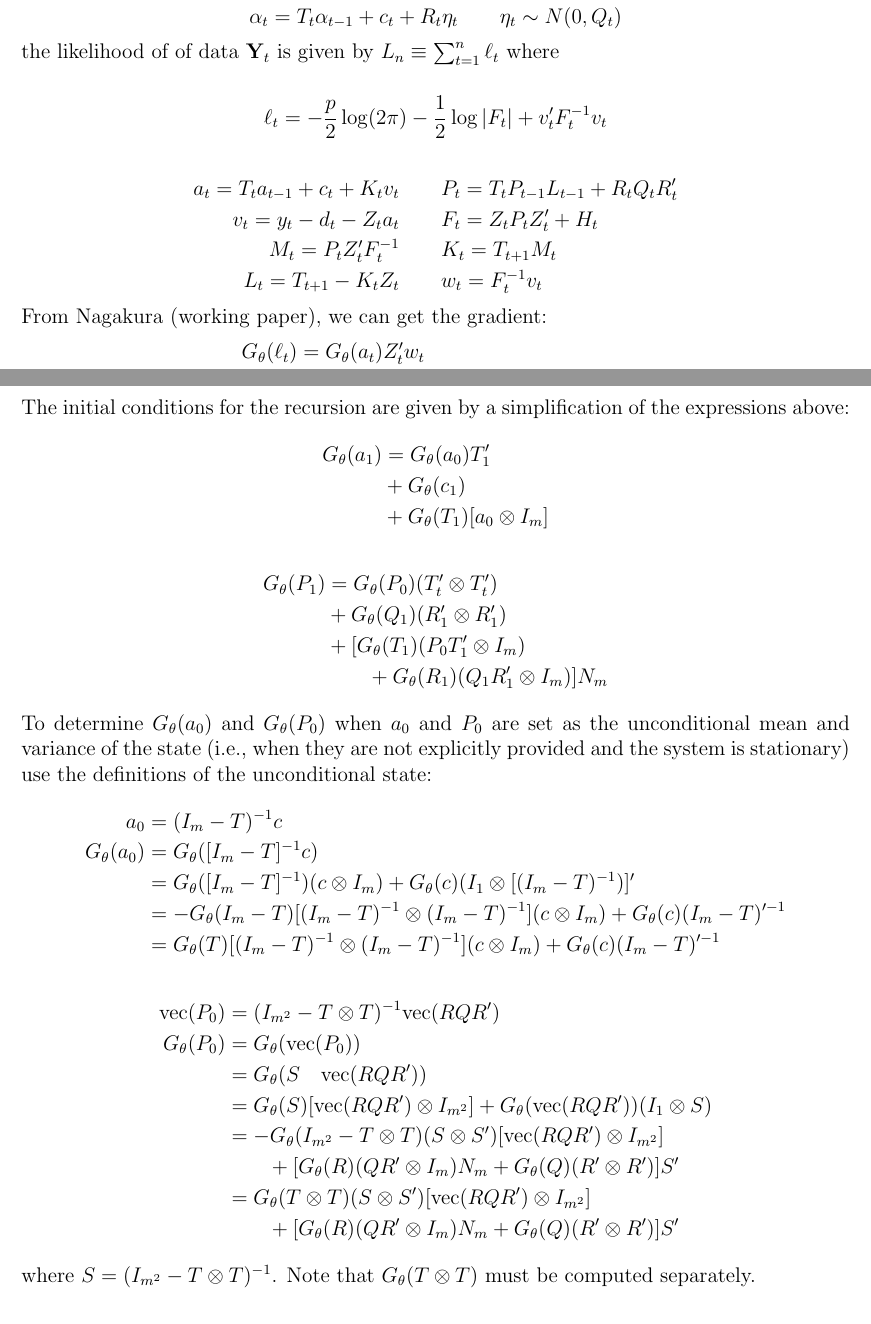
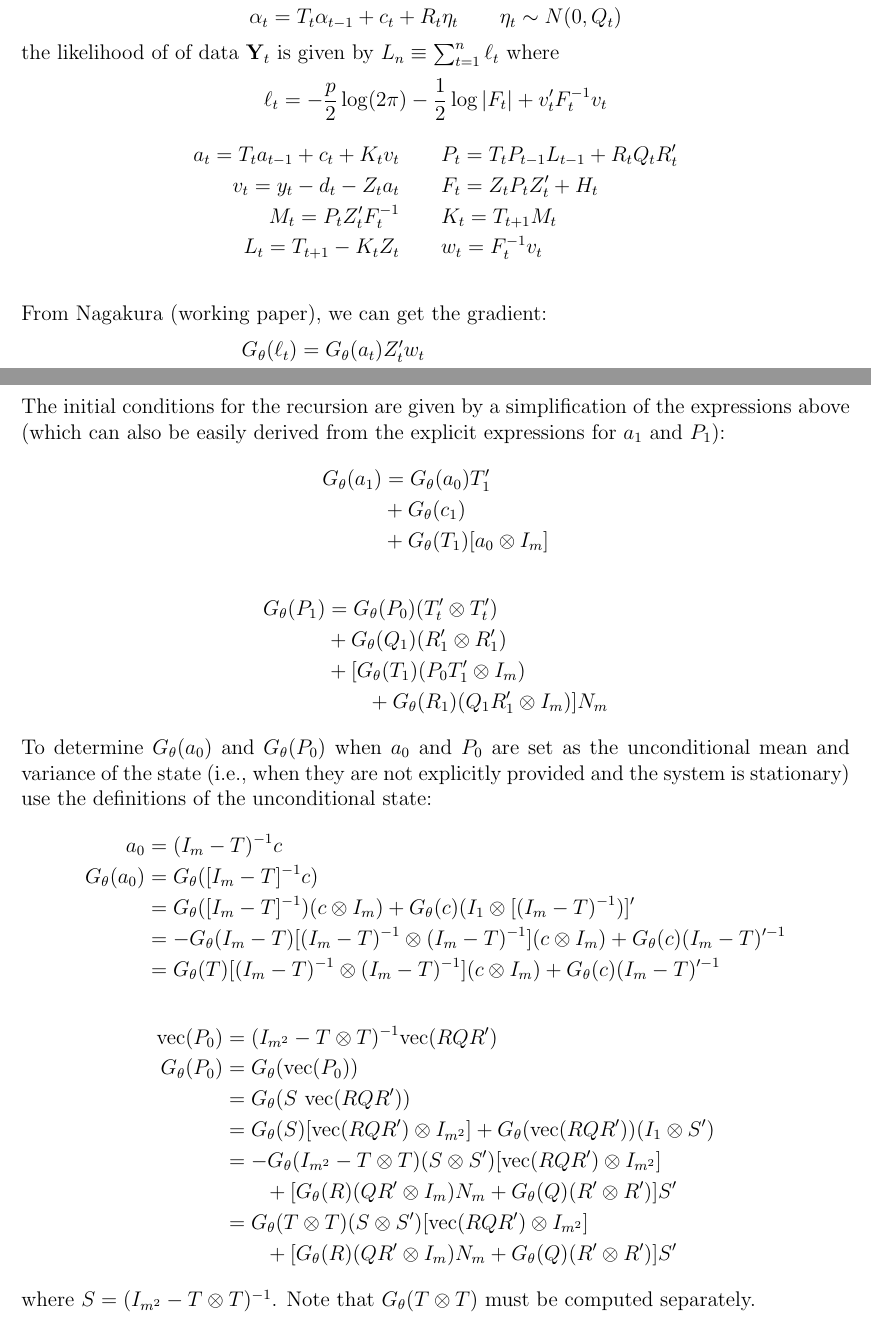
Before and after one commit to davidakelley/MFSS, a LaTeX document (docs/kalman_gradient.tex): two parts of pages 1 and 2 of 2, joined at a grey line, cut so that both start at the same text. Compiled offline with pdfLaTeX.

Commit message:
Correction to gradient calcuation notation.

```diff
--- a/docs/kalman_gradient.tex
+++ b/docs/kalman_gradient.tex
@@ -31,7 +29,7 @@ F_t = Z_t P_t Z_t^\prime + H_t \\
 M_t = P_t Z_t^\prime F_t^{-1} &\qquad
 K_t = T_{t+1} M_t \\
 L_t = T_{t+1} - K_t Z_t &\qquad
-w_t = F_t^{-1} v_t
+w_t = F_t^{-1} v_t \\
 \end{align*}
 
 
@@ -64,7 +62,7 @@ where
 \end{align*}
 
 
-The initial conditions for the recursion are given by a simplification of the expressions above:
+The initial conditions for the recursion are given by a simplification of the expressions above (which can also be easily derived from the explicit expressions for $a_1$ and $P_1$):
 \begin{align*}
 \Gt(a_1) &= \Gt(a_0) T_1^\prime \\
  &+ \Gt(c_1)  \\
@@ -89,8 +87,8 @@ a_0 &= (I_m - T)^{-1} c \\
 \begin{align*}
 \vecop(P_0) &= (I_{m^2} - T \otimes T)^{-1} \vecop(RQR^\prime) \\
 \Gt(P_0) &= \Gt(\vecop(P_0)) \\
-	&= \Gt(S  \quad \vecop(RQR^\prime))\\
-	&= \Gt(S) [\vecop(RQR^\prime) \otimes I_{m^2}] + \Gt(\vecop(RQR^\prime))(I_1 \otimes S) \\
+	&= \Gt(S \ \vecop(RQR^\prime))\\
+	&= \Gt(S) [\vecop(RQR^\prime) \otimes I_{m^2}] + \Gt(\vecop(RQR^\prime))(I_1 \otimes S^\prime) \\
 	&= -\Gt(I_{m^2} - T \otimes T)(S \otimes S^\prime) [\vecop(RQR^\prime) \otimes I_{m^2}]\\
 	&\qquad + [\Gt(R)(QR^\prime \otimes I_m) N_m + \Gt(Q)(R^\prime \otimes R^\prime)] S^\prime \\
 	&= \Gt(T \otimes T)(S \otimes S^\prime) [\vecop(RQR^\prime) \otimes I_{m^2}] \\
```
Also changed, not shown: docs/kalman_gradient.pdf, docs/kalman_gradient.tex (2 more changed lines).
